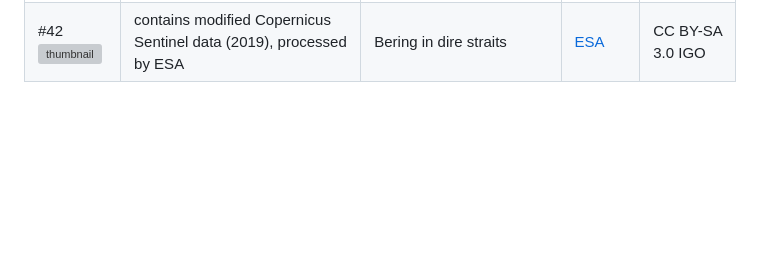
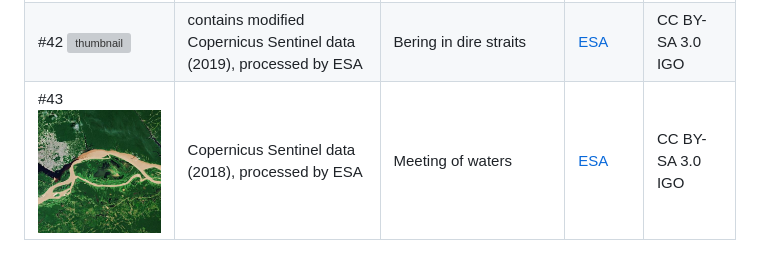
Before and after one commit to AsteroidOS/asteroid-wallpapers, a Markdown page: README.md, the part around the change. Drawn GitHub-style; pictures changed too: 480x480/43_meeting-of-waters.jpg (added); blank space fills up the shorter version; grey boxes are pictures that could not be loaded.

Commit message:
adds 43_meeting-of-waters

```diff
--- a/README.md
+++ b/README.md
@@ -48,3 +48,4 @@ All images are placed under the CC BY-NC-SA 2.0, CC BY 2.0, CC BY-SA 3.0 IGO or
 | #40 ![thumbnail](https://farm8.staticflickr.com/7397/9736485307_7f290a4196_z_d.jpg) | Kevin Dooley | Milion dollar sunsets 2013 | [flickr](https://www.flickr.com/photos/pagedooley/9736485307/) | CC BY 2.0 |
 | #41 ![thumbnail](480x480/41_bay-area-displacement.jpg) | Contains modified Copernicus Sentinel data (2015–16) / ESA SEOM INSARAP study / PPO.labs / Norut / NGU | Bay Area Displacement | [ESA](http://www.esa.int/Applications/Observing_the_Earth/Copernicus/Sentinel-1/Satellites_confirm_sinking_of_San_Francisco_tower) | CC BY-SA 3.0 IGO |
 | #42 ![thumbnail](480x480/42_bering-in-dire-straits.jpg) | contains modified Copernicus Sentinel data (2019), processed by ESA | Bering in dire straits | [ESA](https://www.esa.int/ESA_Multimedia/Images/2019/03/Bering_in_dire_straits) | CC BY-SA 3.0 IGO |
+| #43 ![thumbnail](480x480/43_meeting-of-waters.jpg) | Copernicus Sentinel data (2018), processed by ESA | Meeting of waters | [ESA](https://www.esa.int/ESA_Multimedia/Images/2019/09/Meeting_of_waters) | CC BY-SA 3.0 IGO |
```
